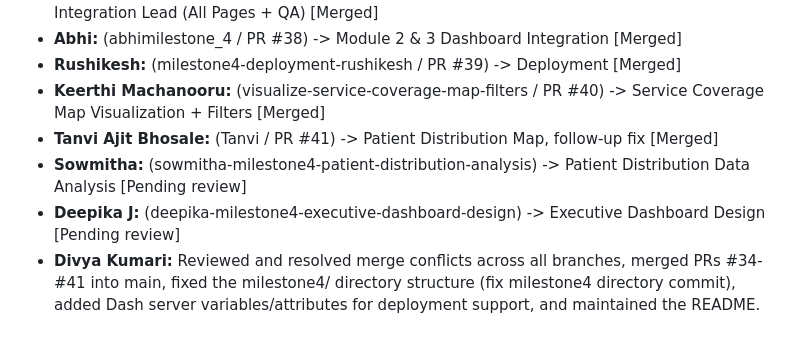
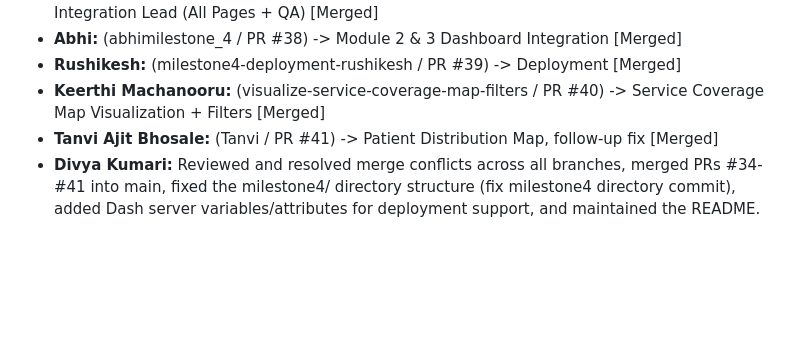
Before and after one commit to springboardmentor647/medical-operations-dashboard-team-a-batch1, a Markdown page: README.md, the part around the change. Rendered like a GitHub page; blank space fills up the shorter version.

Commit message:
Update README to remove pending review entries
Removed pending review items for Sowmitha and Deepika from the README.

```diff
--- a/README.md
+++ b/README.md
@@ -576,8 +576,6 @@ As of September 11, 2026, all Milestone pull requests have been reviewed, confli
 - **Rushikesh:** (milestone4-deployment-rushikesh / PR #39) -> Deployment [Merged]
 - **Keerthi Machanooru:** (visualize-service-coverage-map-filters / PR #40) -> Service Coverage Map Visualization + Filters [Merged]
 - **Tanvi Ajit Bhosale:** (Tanvi / PR #41) -> Patient Distribution Map, follow-up fix [Merged]
-- **Sowmitha:** (sowmitha-milestone4-patient-distribution-analysis) -> Patient Distribution Data Analysis [Pending review]
-- **Deepika J:** (deepika-milestone4-executive-dashboard-design) -> Executive Dashboard Design [Pending review]
 - **Divya Kumari:** Reviewed and resolved merge conflicts across all branches, merged PRs #34-#41 into main, fixed the milestone4/ directory structure (fix milestone4 directory commit), added Dash server variables/attributes for deployment support, and maintained the README.
 
 ### 9. Future Work
```
